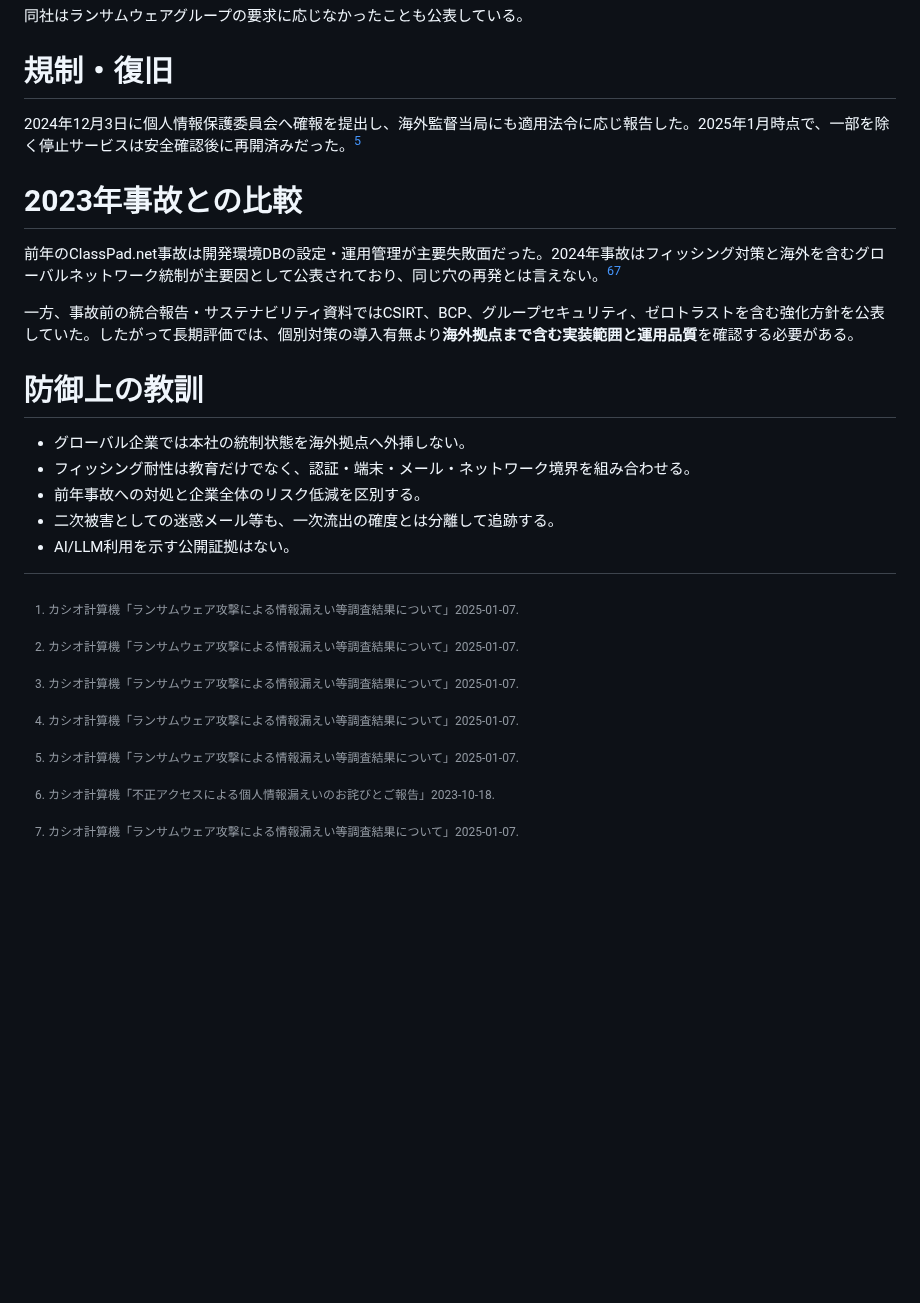
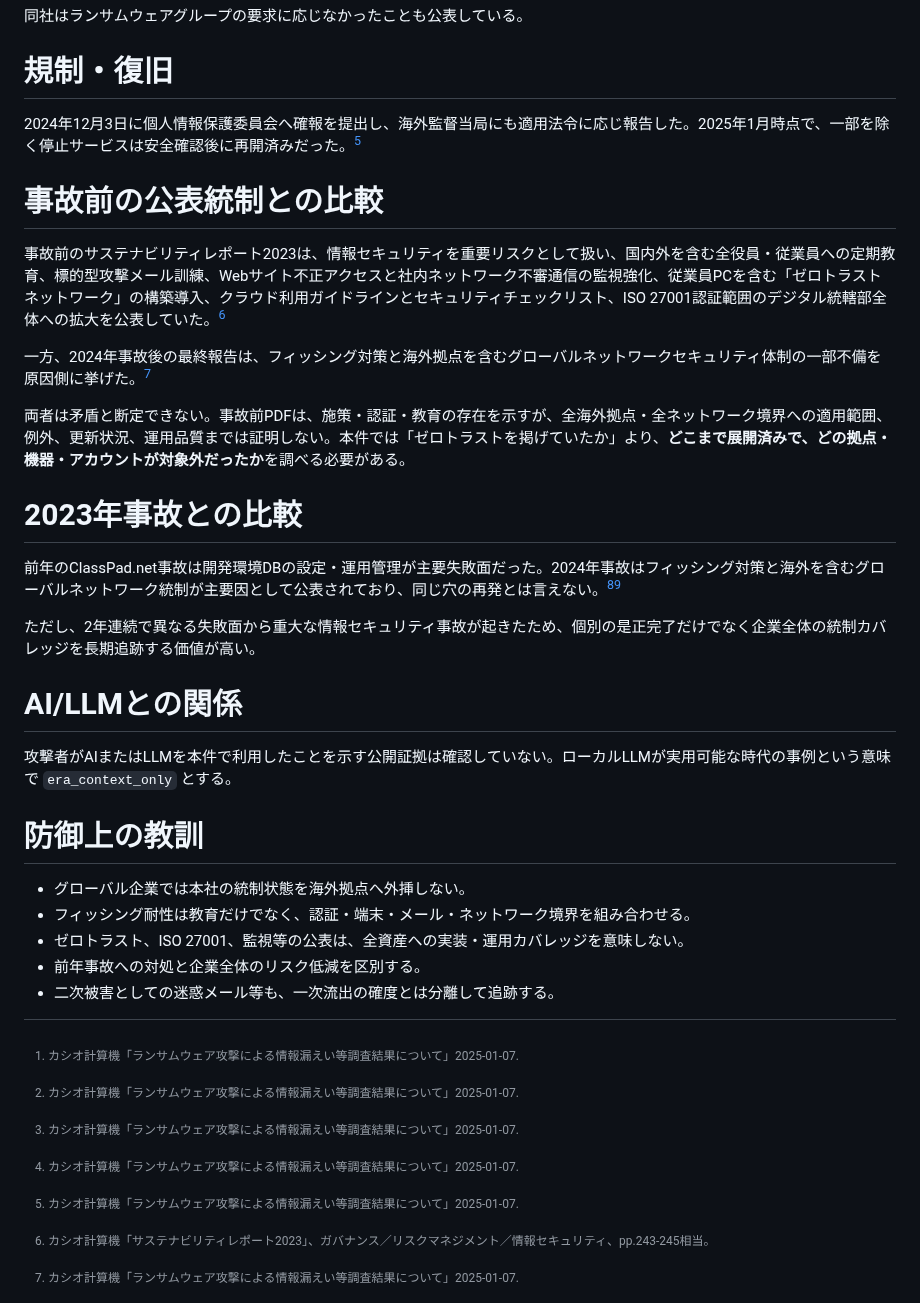
Before and after one commit to 4i7/Denno-Watch, a Markdown page: incidents/2024/casio-ransomware.md, the part around one of its changes. Drawn GitHub-style; blank space fills up the shorter version.

```diff
--- a/incidents/2024/casio-ransomware.md
+++ b/incidents/2024/casio-ransomware.md
@@ -56,19 +65,32 @@ sources:
 
 2024年12月3日に個人情報保護委員会へ確報を提出し、海外監督当局にも適用法令に応じ報告した。2025年1月時点で、一部を除く停止サービスは安全確認後に再開済みだった。[^casio-final]
 
+# 事故前の公表統制との比較
+
+事故前のサステナビリティレポート2023は、情報セキュリティを重要リスクとして扱い、国内外を含む全役員・従業員への定期教育、標的型攻撃メール訓練、Webサイト不正アクセスと社内ネットワーク不審通信の監視強化、従業員PCを含む「ゼロトラストネットワーク」の構築導入、クラウド利用ガイドラインとセキュリティチェックリスト、ISO 27001認証範囲のデジタル統轄部全体への拡大を公表していた。[^casio-sustainability-2023]
+
+一方、2024年事故後の最終報告は、フィッシング対策と海外拠点を含むグローバルネットワークセキュリティ体制の一部不備を原因側に挙げた。[^casio-final]
+
+両者は矛盾と断定できない。事故前PDFは、施策・認証・教育の存在を示すが、全海外拠点・全ネットワーク境界への適用範囲、例外、更新状況、運用品質までは証明しない。本件では「ゼロトラストを掲げていたか」より、**どこまで展開済みで、どの拠点・機器・アカウントが対象外だったか**を調べる必要がある。
+
 # 2023年事故との比較
 
 前年のClassPad.net事故は開発環境DBの設定・運用管理が主要失敗面だった。2024年事故はフィッシング対策と海外を含むグローバルネットワーク統制が主要因として公表されており、同じ穴の再発とは言えない。[^casio-2023][^casio-final]
 
-一方、事故前の統合報告・サステナビリティ資料ではCSIRT、BCP、グループセキュリティ、ゼロトラストを含む強化方針を公表していた。したがって長期評価では、個別対策の導入有無より**海外拠点まで含む実装範囲と運用品質**を確認する必要がある。
+ただし、2年連続で異なる失敗面から重大な情報セキュリティ事故が起きたため、個別の是正完了だけでなく企業全体の統制カバレッジを長期追跡する価値が高い。
+
+# AI/LLMとの関係
+
+攻撃者がAIまたはLLMを本件で利用したことを示す公開証拠は確認していない。ローカルLLMが実用可能な時代の事例という意味で `era_context_only` とする。
 
 # 防御上の教訓
 
 - グローバル企業では本社の統制状態を海外拠点へ外挿しない。
 - フィッシング耐性は教育だけでなく、認証・端末・メール・ネットワーク境界を組み合わせる。
+- ゼロトラスト、ISO 27001、監視等の公表は、全資産への実装・運用カバレッジを意味しない。
 - 前年事故への対処と企業全体のリスク低減を区別する。
 - 二次被害としての迷惑メール等も、一次流出の確度とは分離して追跡する。
-- AI/LLM利用を示す公開証拠はない。
 
 [^casio-final]: カシオ計算機「ランサムウェア攻撃による情報漏えい等調査結果について」2025-01-07.
 [^casio-2023]: カシオ計算機「不正アクセスによる個人情報漏えいのお詫びとご報告」2023-10-18.
+[^casio-sustainability-2023]: カシオ計算機「サステナビリティレポート2023」、ガバナンス／リスクマネジメント／情報セキュリティ、pp.243-245相当。
```
Also changed, not shown: other parts of incidents/2024/casio-ransomware.md (+14 -5 lines).
